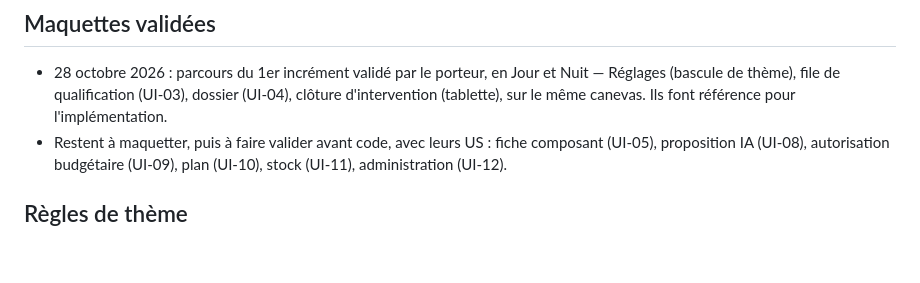
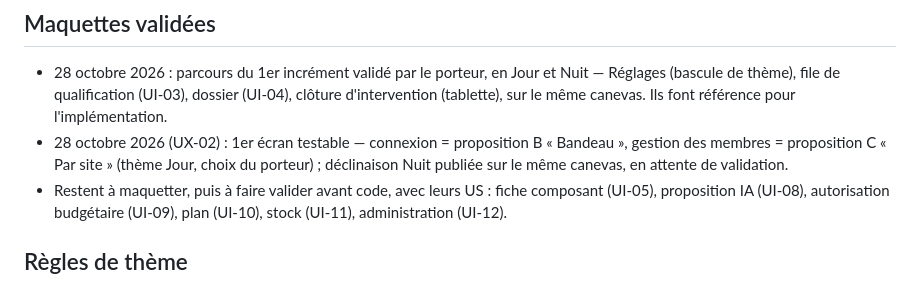
Before and after one commit to princemzb/gestionSite, a Markdown page: docs/ux/CHARTE.md, the part around the change. Drawn GitHub-style; blank space fills up the shorter version.

Commit message:
docs(ux): choix du porteur pour UX-02 (connexion B, membres C)
Co-Authored-By: Claude Opus 5.5 (1M context) <noreply@anthropic.com>

```diff
--- a/docs/ux/CHARTE.md
+++ b/docs/ux/CHARTE.md
@@ -5,6 +5,7 @@ Origine : couleurs, dégradés et formes relevés sur le site de référence ind
 
 ## Maquettes validées
 - 28 octobre 2026 : parcours du 1er incrément validé par le porteur, en Jour et Nuit — Réglages (bascule de thème), file de qualification (UI-03), dossier (UI-04), clôture d'intervention (tablette), sur le même canevas. Ils font référence pour l'implémentation.
+- 28 octobre 2026 (UX-02) : 1er écran testable — connexion = proposition B « Bandeau », gestion des membres = proposition C « Par site » (thème Jour, choix du porteur) ; déclinaison Nuit publiée sur le même canevas, en attente de validation.
 - Restent à maquetter, puis à faire valider avant code, avec leurs US : fiche composant (UI-05), proposition IA (UI-08), autorisation budgétaire (UI-09), plan (UI-10), stock (UI-11), administration (UI-12).
 
 ## Règles de thème
```
Also changed, not shown: docs/pilotage/ETAT.md (+1 -1 lines).
